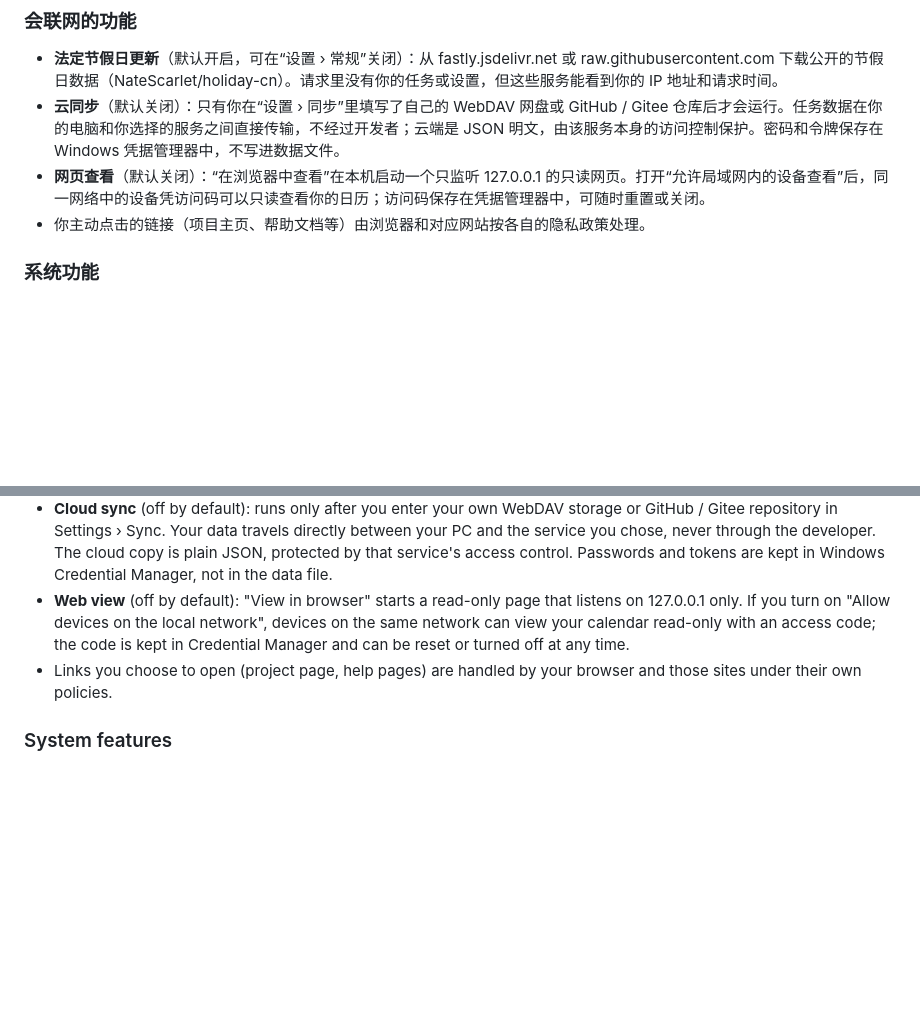
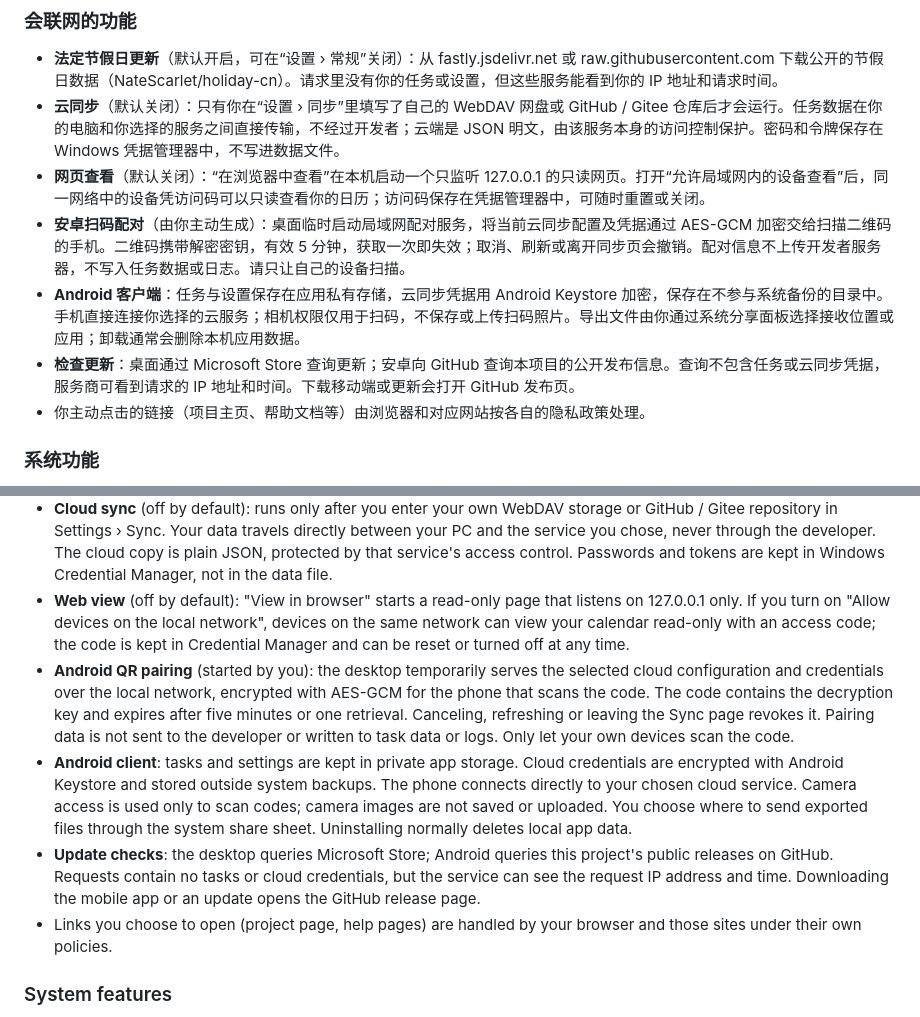
Before and after one commit to Lianzy-Baimiao/FluentCal, a Markdown page: docs/PRIVACY.md, 2 parts joined by grey strips. Rendered like a GitHub page; blank space fills up the shorter version.

Commit message:
docs: explain QR pairing and mobile data handling in privacy policy

```diff
--- a/docs/PRIVACY.md
+++ b/docs/PRIVACY.md
@@ -17,6 +17,9 @@ FluentCal 桌面日历是钉在 Windows 桌面上的日历和甘特图工具。M
 - **法定节假日更新**（默认开启，可在“设置 › 常规”关闭）：从 fastly.jsdelivr.net 或 raw.githubusercontent.com 下载公开的节假日数据（NateScarlet/holiday-cn）。请求里没有你的任务或设置，但这些服务能看到你的 IP 地址和请求时间。
 - **云同步**（默认关闭）：只有你在“设置 › 同步”里填写了自己的 WebDAV 网盘或 GitHub / Gitee 仓库后才会运行。任务数据在你的电脑和你选择的服务之间直接传输，不经过开发者；云端是 JSON 明文，由该服务本身的访问控制保护。密码和令牌保存在 Windows 凭据管理器中，不写进数据文件。
 - **网页查看**（默认关闭）：“在浏览器中查看”在本机启动一个只监听 127.0.0.1 的只读网页。打开“允许局域网内的设备查看”后，同一网络中的设备凭访问码可以只读查看你的日历；访问码保存在凭据管理器中，可随时重置或关闭。
+- **安卓扫码配对**（由你主动生成）：桌面临时启动局域网配对服务，将当前云同步配置及凭据通过 AES-GCM 加密交给扫描二维码的手机。二维码携带解密密钥，有效 5 分钟，获取一次即失效；取消、刷新或离开同步页会撤销。配对信息不上传开发者服务器，不写入任务数据或日志。请只让自己的设备扫描。
+- **Android 客户端**：任务与设置保存在应用私有存储，云同步凭据用 Android Keystore 加密，保存在不参与系统备份的目录中。手机直接连接你选择的云服务；相机权限仅用于扫码，不保存或上传扫码照片。导出文件由你通过系统分享面板选择接收位置或应用；卸载通常会删除本机应用数据。
+- **检查更新**：桌面通过 Microsoft Store 查询更新；安卓向 GitHub 查询本项目的公开发布信息。查询不包含任务或云同步凭据，服务商可看到请求的 IP 地址和时间。下载移动端或更新会打开 GitHub 发布页。
 - 你主动点击的链接（项目主页、帮助文档等）由浏览器和对应网站按各自的隐私政策处理。
 
 ### 系统功能
@@ -42,6 +45,9 @@ Tasks, groups and settings are stored on this PC in `data.json`, with a daily ba
 - **Public holiday updates** (on by default; Settings › General): public holiday data (NateScarlet/holiday-cn) is downloaded from fastly.jsdelivr.net or raw.githubusercontent.com. The requests contain none of your tasks or settings, but those services can see your IP address and the time of the request.
 - **Cloud sync** (off by default): runs only after you enter your own WebDAV storage or GitHub / Gitee repository in Settings › Sync. Your data travels directly between your PC and the service you chose, never through the developer. The cloud copy is plain JSON, protected by that service's access control. Passwords and tokens are kept in Windows Credential Manager, not in the data file.
 - **Web view** (off by default): "View in browser" starts a read-only page that listens on 127.0.0.1 only. If you turn on "Allow devices on the local network", devices on the same network can view your calendar read-only with an access code; the code is kept in Credential Manager and can be reset or turned off at any time.
+- **Android QR pairing** (started by you): the desktop temporarily serves the selected cloud configuration and credentials over the local network, encrypted with AES-GCM for the phone that scans the code. The code contains the decryption key and expires after five minutes or one retrieval. Canceling, refreshing or leaving the Sync page revokes it. Pairing data is not sent to the developer or written to task data or logs. Only let your own devices scan the code.
+- **Android client**: tasks and settings are kept in private app storage. Cloud credentials are encrypted with Android Keystore and stored outside system backups. The phone connects directly to your chosen cloud service. Camera access is used only to scan codes; camera images are not saved or uploaded. You choose where to send exported files through the system share sheet. Uninstalling normally deletes local app data.
+- **Update checks**: the desktop queries Microsoft Store; Android queries this project's public releases on GitHub. Requests contain no tasks or cloud credentials, but the service can see the request IP address and time. Downloading the mobile app or an update opens the GitHub release page.
 - Links you choose to open (project page, help pages) are handled by your browser and those sites under their own policies.
 
 ### System features
```
Also changed, not shown: other parts of docs/PRIVACY.md (+1 -1 lines).
